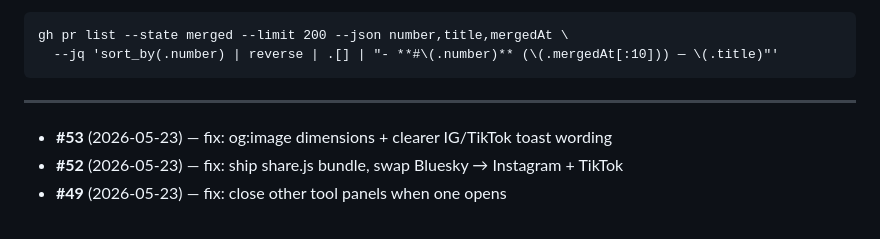
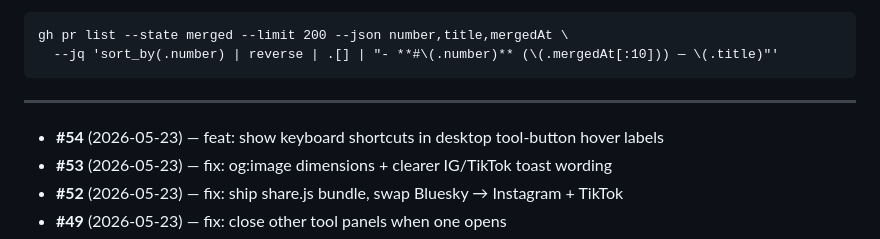
Before and after one commit to KiyViz/justtheconstitution, a Markdown page: docs/pr-log.md, the part around the change. Rendered like a GitHub page.

Commit message:
chore: log PR #54 in pr-log.md [skip ci]

```diff
--- a/docs/pr-log.md
+++ b/docs/pr-log.md
@@ -17,6 +17,7 @@ gh pr list --state merged --limit 200 --json number,title,mergedAt \
 
 ---
 
+- **#54** (2026-05-23) — feat: show keyboard shortcuts in desktop tool-button hover labels
 - **#53** (2026-05-23) — fix: og:image dimensions + clearer IG/TikTok toast wording
 - **#52** (2026-05-23) — fix: ship share.js bundle, swap Bluesky → Instagram + TikTok
 - **#49** (2026-05-23) — fix: close other tool panels when one opens
```
